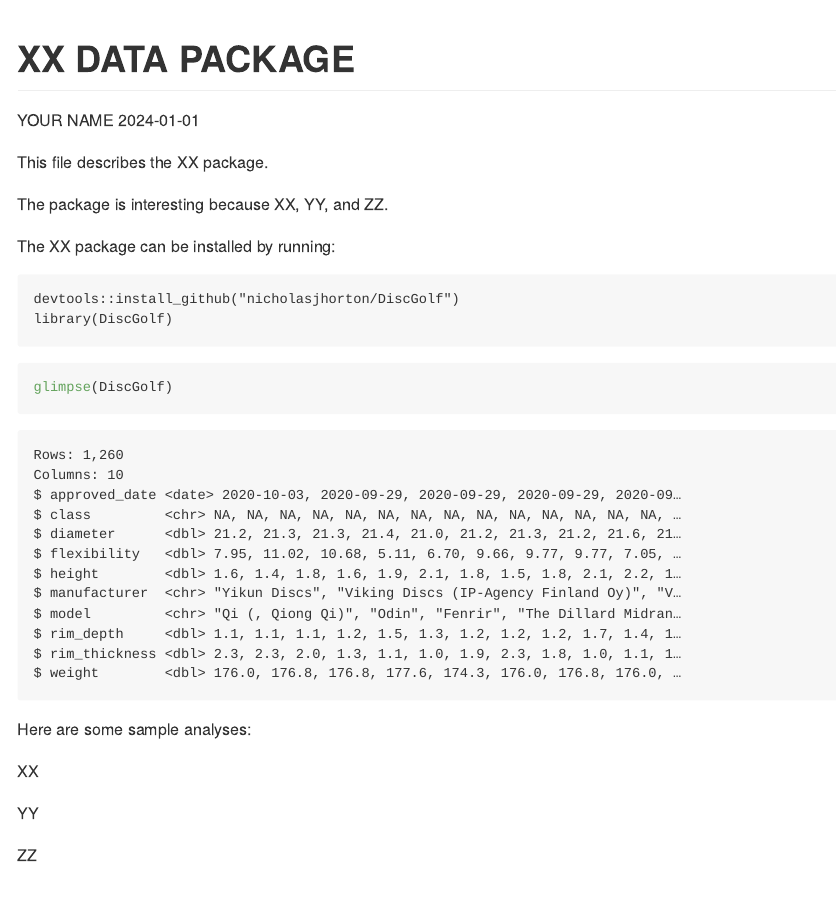
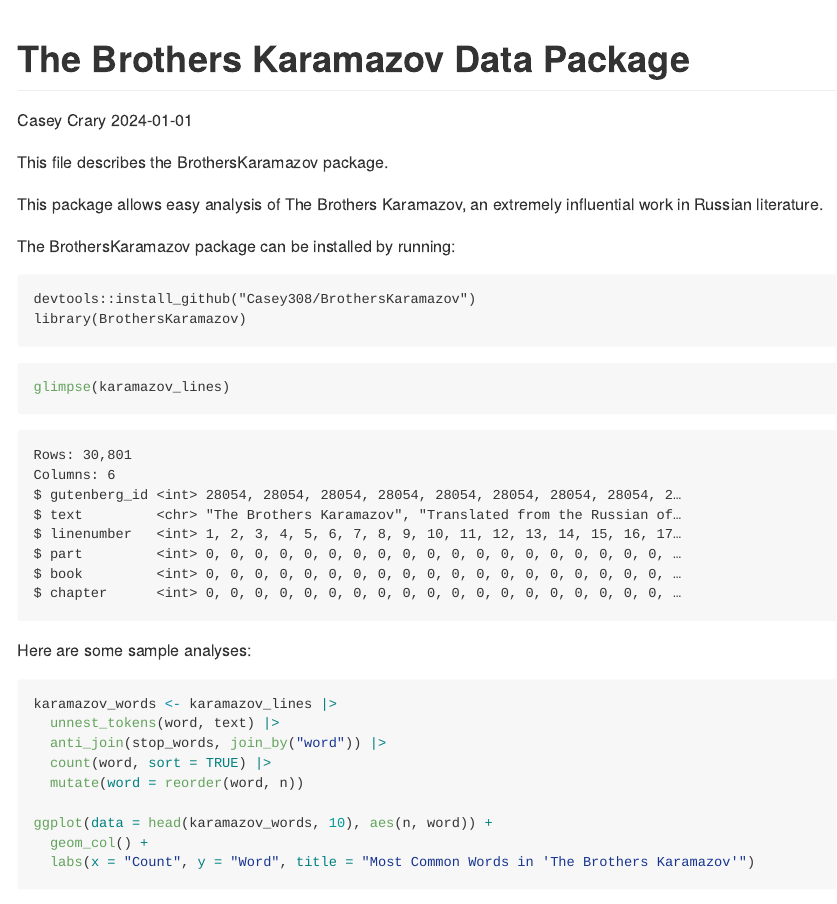
Before and after one commit to STAT325-S24/BrothersKaramazov, a Quarto document (README.qmd): the page in a window 1100 px wide, from its top. The pictures show the output file README.md that the author committed with the source, drawn offline in the style of GitHub.

Commit message:
Update README files

````diff
--- a/README.qmd
+++ b/README.qmd
@@ -1,6 +1,6 @@
 ---
-title: "XX DATA PACKAGE"
-author: "YOUR NAME"
+title: "The Brothers Karamazov Data Package"
+author: "Casey Crary"
 date: "2024-01-01"
 date-format: iso
 format: gfm
@@ -10,29 +10,39 @@ editor: source
 ```{r}
 #| label: setup
 #| include: false
-library(tidyverse)
-library(DiscGolf)
+library(BrothersKaramazov)
+library(tidytext)
+library(tidyr)
+library(dplyr)
+library(ggplot2)
 ```
 
-This file describes the XX package.
+This file describes the BrothersKaramazov package.
 
-The package is interesting because XX, YY, and ZZ.
+This package allows easy analysis of The Brothers Karamazov, an extremely influential work in Russian literature.
 
-The XX package can be installed by running:
+The BrothersKaramazov package can be installed by running:
 
 ```
-devtools::install_github("nicholasjhorton/DiscGolf")
-library(DiscGolf)
+devtools::install_github("Casey308/BrothersKaramazov")
+library(BrothersKaramazov)
 ```
 
 ```{r}
-glimpse(DiscGolf)
+glimpse(karamazov_lines)
 ```
 
 Here are some sample analyses:
 
-XX
+```{r}
+karamazov_words <- karamazov_lines |>
+  unnest_tokens(word, text) |>
+  anti_join(stop_words, join_by("word")) |>
+  count(word, sort = TRUE) |>
+  mutate(word = reorder(word, n))
 
-YY
+ggplot(data = head(karamazov_words, 10), aes(n, word)) +
+  geom_col() +
+  labs(x = "Count", y = "Word", title = "Most Common Words in 'The Brothers Karamazov'")
+```
 
-ZZ
````
Also changed, not shown: README.md, README.qmd (19 more changed lines).
